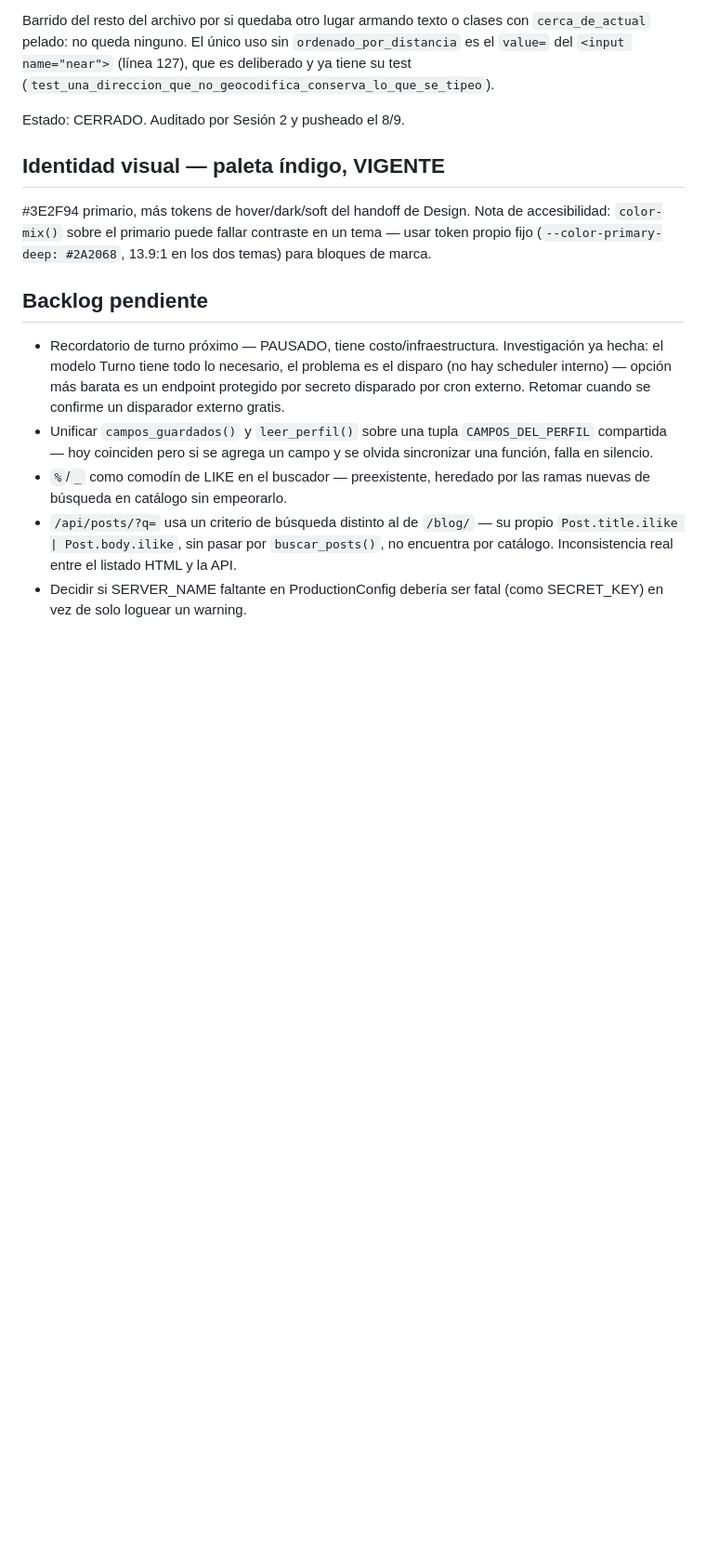
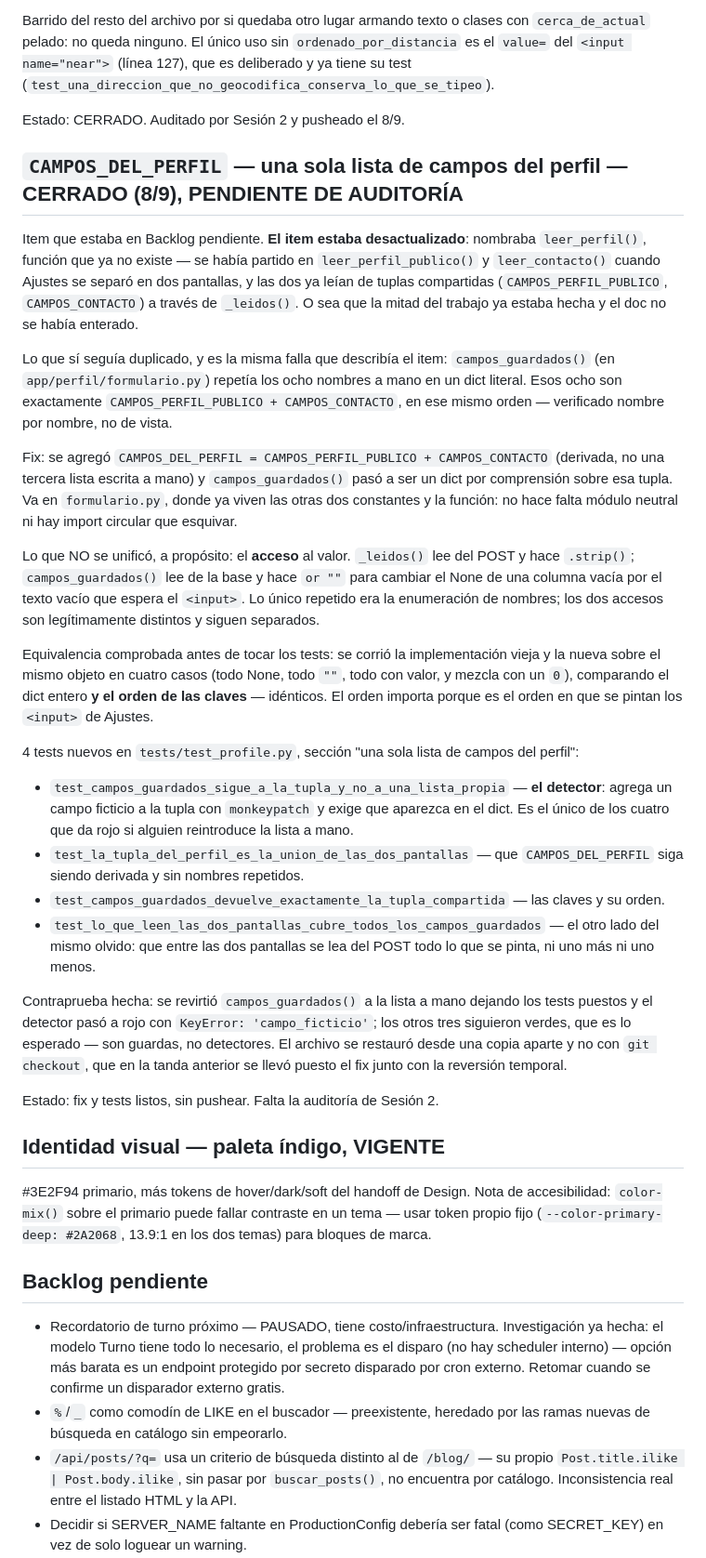
Before and after one commit to Franv-Dev/IMPULSAR, a Markdown page: docs/CONTEXTO.md, the part around one of its changes. Shown at 93% size. GitHub-like rendering; blank space fills up the shorter version.

Commit message:
Anotar el cierre de CAMPOS_DEL_PERFIL
Sale de Backlog pendiente y queda la seccion de cierre con fecha 8/9,
incluida la nota de que el item estaba desactualizado (nombraba
leer_perfil(), que ya no existe). Conteo de la suite a 882 (878 + 4).

El hash remoto pasa a 90ae52b, verificado con git ls-remote y no copiado
del propio doc.

Co-Authored-By: Claude Opus 5 <noreply@anthropic.com>
Claude-Session: https://claude.ai/code/session_01GHvx7J7hbjRKDmjEzEzKHm

```diff
--- a/docs/CONTEXTO.md
+++ b/docs/CONTEXTO.md
@@ -120,6 +120,29 @@ Barrido del resto del archivo por si quedaba otro lugar armando texto o clases c
 
 Estado: CERRADO. Auditado por Sesión 2 y pusheado el 8/9.
 
+## `CAMPOS_DEL_PERFIL` — una sola lista de campos del perfil — CERRADO (8/9), PENDIENTE DE AUDITORÍA
+
+Item que estaba en Backlog pendiente. **El item estaba desactualizado**: nombraba `leer_perfil()`, función que ya no existe — se había partido en `leer_perfil_publico()` y `leer_contacto()` cuando Ajustes se separó en dos pantallas, y las dos ya leían de tuplas compartidas (`CAMPOS_PERFIL_PUBLICO`, `CAMPOS_CONTACTO`) a través de `_leidos()`. O sea que la mitad del trabajo ya estaba hecha y el doc no se había enterado.
+
+Lo que sí seguía duplicado, y es la misma falla que describía el item: `campos_guardados()` (en `app/perfil/formulario.py`) repetía los ocho nombres a mano en un dict literal. Esos ocho son exactamente `CAMPOS_PERFIL_PUBLICO + CAMPOS_CONTACTO`, en ese mismo orden — verificado nombre por nombre, no de vista.
+
+Fix: se agregó `CAMPOS_DEL_PERFIL = CAMPOS_PERFIL_PUBLICO + CAMPOS_CONTACTO` (derivada, no una tercera lista escrita a mano) y `campos_guardados()` pasó a ser un dict por comprensión sobre esa tupla. Va en `formulario.py`, donde ya viven las otras dos constantes y la función: no hace falta módulo neutral ni hay import circular que esquivar.
+
+Lo que NO se unificó, a propósito: el **acceso** al valor. `_leidos()` lee del POST y hace `.strip()`; `campos_guardados()` lee de la base y hace `or ""` para cambiar el None de una columna vacía por el texto vacío que espera el `<input>`. Lo único repetido era la enumeración de nombres; los dos accesos son legítimamente distintos y siguen separados.
+
+Equivalencia comprobada antes de tocar los tests: se corrió la implementación vieja y la nueva sobre el mismo objeto en cuatro casos (todo None, todo `""`, todo con valor, y mezcla con un `0`), comparando el dict entero **y el orden de las claves** — idénticos. El orden importa porque es el orden en que se pintan los `<input>` de Ajustes.
+
+4 tests nuevos en `tests/test_profile.py`, sección "una sola lista de campos del perfil":
+
+- `test_campos_guardados_sigue_a_la_tupla_y_no_a_una_lista_propia` — **el detector**: agrega un campo ficticio a la tupla con `monkeypatch` y exige que aparezca en el dict. Es el único de los cuatro que da rojo si alguien reintroduce la lista a mano.
+- `test_la_tupla_del_perfil_es_la_union_de_las_dos_pantallas` — que `CAMPOS_DEL_PERFIL` siga siendo derivada y sin nombres repetidos.
+- `test_campos_guardados_devuelve_exactamente_la_tupla_compartida` — las claves y su orden.
+- `test_lo_que_leen_las_dos_pantallas_cubre_todos_los_campos_guardados` — el otro lado del mismo olvido: que entre las dos pantallas se lea del POST todo lo que se pinta, ni uno más ni uno menos.
+
+Contraprueba hecha: se revirtió `campos_guardados()` a la lista a mano dejando los tests puestos y el detector pasó a rojo con `KeyError: 'campo_ficticio'`; los otros tres siguieron verdes, que es lo esperado — son guardas, no detectores. El archivo se restauró desde una copia aparte y no con `git checkout`, que en la tanda anterior se llevó puesto el fix junto con la reversión temporal.
+
+Estado: fix y tests listos, sin pushear. Falta la auditoría de Sesión 2.
+
 ## Identidad visual — paleta índigo, VIGENTE
 
 #3E2F94 primario, más tokens de hover/dark/soft del handoff de Design. Nota de accesibilidad: `color-mix()` sobre el primario puede fallar contraste en un tema — usar token propio fijo (`--color-primary-deep: #2A2068`, 13.9:1 en los dos temas) para bloques de marca.
@@ -127,7 +150,6 @@ Estado: CERRADO. Auditado por Sesión 2 y pusheado el 8/9.
 ## Backlog pendiente
 
 - Recordatorio de turno próximo — PAUSADO, tiene costo/infraestructura. Investigación ya hecha: el modelo Turno tiene todo lo necesario, el problema es el disparo (no hay scheduler interno) — opción más barata es un endpoint protegido por secreto disparado por cron externo. Retomar cuando se confirme un disparador externo gratis.
-- Unificar `campos_guardados()` y `leer_perfil()` sobre una tupla `CAMPOS_DEL_PERFIL` compartida — hoy coinciden pero si se agrega un campo y se olvida sincronizar una función, falla en silencio.
 - `%`/`_` como comodín de LIKE en el buscador — preexistente, heredado por las ramas nuevas de búsqueda en catálogo sin empeorarlo.
 - `/api/posts/?q=` usa un criterio de búsqueda distinto al de `/blog/` — su propio `Post.title.ilike | Post.body.ilike`, sin pasar por `buscar_posts()`, no encuentra por catálogo. Inconsistencia real entre el listado HTML y la API.
 - Decidir si SERVER_NAME faltante en ProductionConfig debería ser fatal (como SECRET_KEY) en vez de solo loguear un warning.
```
Also changed, not shown: other parts of docs/CONTEXTO.md (+1 -1 lines).
